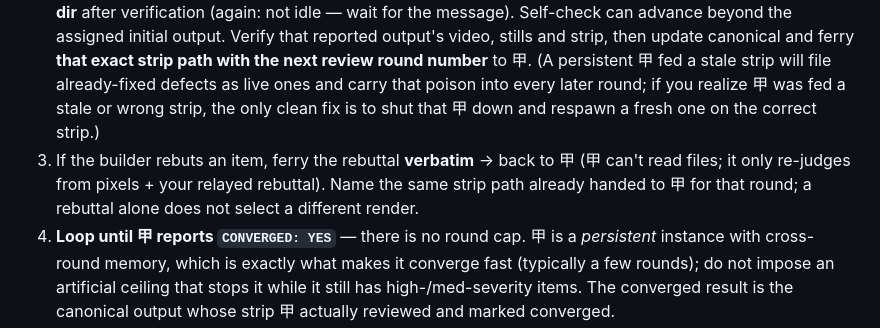
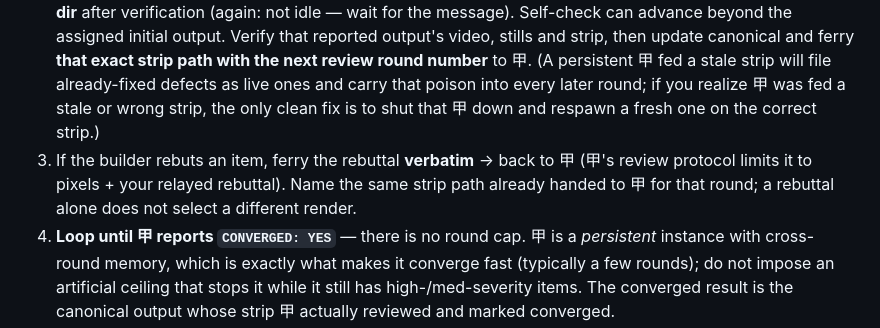
Before and after one commit to Zane-0x5a/remotion-director, a Markdown page: skills/create/SKILL.md, the part around the change. GitHub-like rendering.

```diff
--- a/skills/create/SKILL.md
+++ b/skills/create/SKILL.md
@@ -89,7 +89,7 @@ Run the **critic-loop** skill's loop, ferrying verbatim. Apply the **版本交
 
 1. Spawn ONE `aesthetic-critic` (甲) instance, design-blind, with the brief + **the winner's canonical strip** as the builder reported it (no DESIGN.md, no code). Fill the protocol slots: `⟨BRIEF⟩`, `⟨RUN_DIR⟩` (the winner draw dir, absolute), `⟨WORKDIR⟩` (workspace root), and **`⟨STRIP_DIR⟩` (the absolute canonical strip path)**. This is review round 1 even if the builder self-checked through render r3. Verify the reported video, stills and strip exist before dispatch; missing or conflicting paths require a corrected handoff, never a fallback to r1 or the highest directory number.
 2. Take 甲's verdict **verbatim** → send to the winning **builder** instance's conversation (the same continuous-context 乙), and archive it to `⟨RUN_DIR⟩/CRITIC-VERDICTS.md` with the review round and reviewed strip path. Fill the ferry message's `⟨REVIEW_ROUND⟩`, `⟨STRIP_DIR⟩` and unused **`⟨NEXT_OUT_DIR⟩`** explicitly. The builder adjudicates per §5 环纪律 (fix / fulfill / pixel-grounded rebuttal), re-renders there (render-arm then render-strip), and **SendMessages an explicit `round ⟨REVIEW_ROUND⟩ done` naming its actual final output and strip dir** after verification (again: not idle — wait for the message). Self-check can advance beyond the assigned initial output. Verify that reported output's video, stills and strip, then update canonical and ferry **that exact strip path with the next review round number** to 甲. (A persistent 甲 fed a stale strip will file already-fixed defects as live ones and carry that poison into every later round; if you realize 甲 was fed a stale or wrong strip, the only clean fix is to shut that 甲 down and respawn a fresh one on the correct strip.)
-3. If the builder rebuts an item, ferry the rebuttal **verbatim** → back to 甲 (甲 can't read files; it only re-judges from pixels + your relayed rebuttal). Name the same strip path already handed to 甲 for that round; a rebuttal alone does not select a different render.
+3. If the builder rebuts an item, ferry the rebuttal **verbatim** → back to 甲 (甲's review protocol limits it to pixels + your relayed rebuttal). Name the same strip path already handed to 甲 for that round; a rebuttal alone does not select a different render.
 4. **Loop until 甲 reports `CONVERGED: YES`** — there is no round cap. 甲 is a *persistent* instance with cross-round memory, which is exactly what makes it converge fast (typically a few rounds); do not impose an artificial ceiling that stops it while it still has high-/med-severity items. The converged result is the canonical output whose strip 甲 actually reviewed and marked converged.
 
 Throughout: you **only** orchestrate + ferry verbatim + verify pixels landed. You report neutral pixel phenomena if asked, **never aesthetic conclusions** — all visual judgment lives in the design-blind 甲乙环.
```
Also changed, not shown: agents/blind-selector.md (+1 -1 lines), skills/critic-loop/BLIND-SELECT-PROTOCOL.md (+1 -1 lines).
